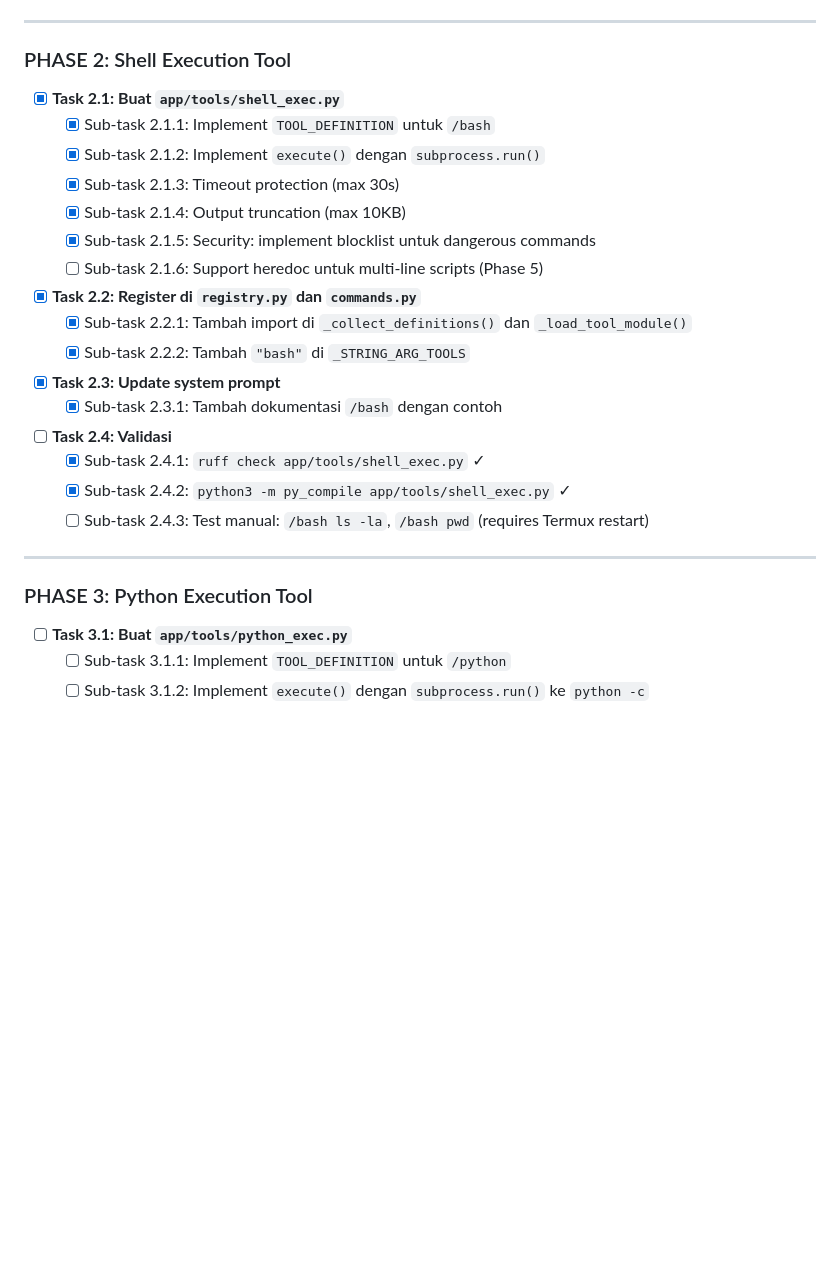
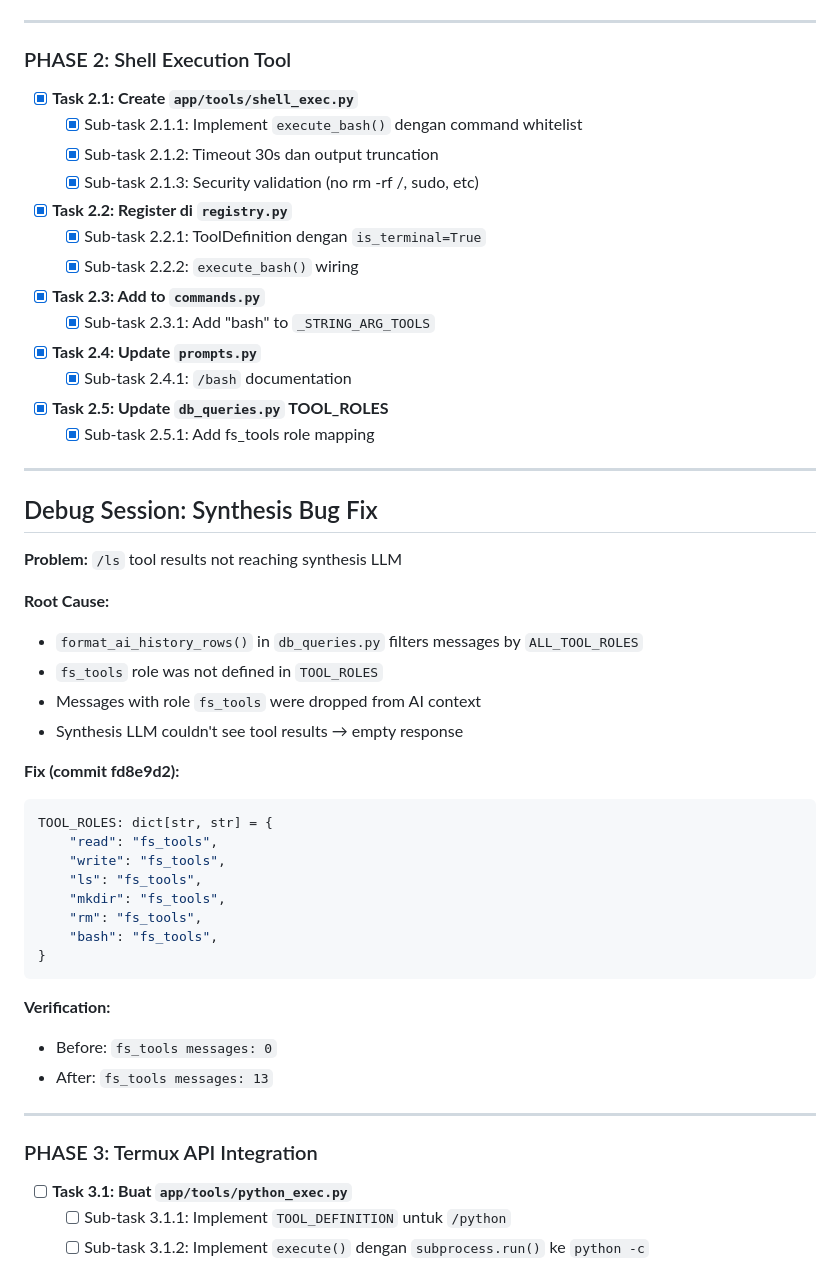
Before and after one commit to icedeyes12/yuzu-companion, a Markdown page: TOOLS_ROADMAP.md, the part around the change. Rendered like a GitHub page; blank space fills up the shorter version.

Commit message:
docs: update Phase 2 complete + debug session findings

````diff
--- a/TOOLS_ROADMAP.md
+++ b/TOOLS_ROADMAP.md
@@ -306,29 +306,55 @@ def _run_synthesis(...):
 
 ### PHASE 2: Shell Execution Tool
 
-- [x] **Task 2.1: Buat `app/tools/shell_exec.py`**
-  - [x] Sub-task 2.1.1: Implement `TOOL_DEFINITION` untuk `/bash`
-  - [x] Sub-task 2.1.2: Implement `execute()` dengan `subprocess.run()`
-  - [x] Sub-task 2.1.3: Timeout protection (max 30s)
-  - [x] Sub-task 2.1.4: Output truncation (max 10KB)
-  - [x] Sub-task 2.1.5: Security: implement blocklist untuk dangerous commands
-  - [ ] Sub-task 2.1.6: Support heredoc untuk multi-line scripts (Phase 5)
+- [x] **Task 2.1: Create `app/tools/shell_exec.py`**
+  - [x] Sub-task 2.1.1: Implement `execute_bash()` dengan command whitelist
+  - [x] Sub-task 2.1.2: Timeout 30s dan output truncation
+  - [x] Sub-task 2.1.3: Security validation (no rm -rf /, sudo, etc)
 
-- [x] **Task 2.2: Register di `registry.py` dan `commands.py`**
-  - [x] Sub-task 2.2.1: Tambah import di `_collect_definitions()` dan `_load_tool_module()`
-  - [x] Sub-task 2.2.2: Tambah `"bash"` di `_STRING_ARG_TOOLS`
+- [x] **Task 2.2: Register di `registry.py`**
+  - [x] Sub-task 2.2.1: ToolDefinition dengan `is_terminal=True`
+  - [x] Sub-task 2.2.2: `execute_bash()` wiring
 
-- [x] **Task 2.3: Update system prompt**
-  - [x] Sub-task 2.3.1: Tambah dokumentasi `/bash` dengan contoh
+- [x] **Task 2.3: Add to `commands.py`**
+  - [x] Sub-task 2.3.1: Add "bash" to `_STRING_ARG_TOOLS`
 
-- [ ] **Task 2.4: Validasi**
-  - [x] Sub-task 2.4.1: `ruff check app/tools/shell_exec.py` ✓
-  - [x] Sub-task 2.4.2: `python3 -m py_compile app/tools/shell_exec.py` ✓
-  - [ ] Sub-task 2.4.3: Test manual: `/bash ls -la`, `/bash pwd` (requires Termux restart)
+- [x] **Task 2.4: Update `prompts.py`**
+  - [x] Sub-task 2.4.1: `/bash` documentation
+
+- [x] **Task 2.5: Update `db_queries.py` TOOL_ROLES**
+  - [x] Sub-task 2.5.1: Add fs_tools role mapping
 
 ---
 
-### PHASE 3: Python Execution Tool
+## Debug Session: Synthesis Bug Fix
+
+**Problem:** `/ls` tool results not reaching synthesis LLM
+
+**Root Cause:**
+- `format_ai_history_rows()` in `db_queries.py` filters messages by `ALL_TOOL_ROLES`
+- `fs_tools` role was not defined in `TOOL_ROLES`
+- Messages with role `fs_tools` were dropped from AI context
+- Synthesis LLM couldn't see tool results → empty response
+
+**Fix (commit fd8e9d2):**
+```python
+TOOL_ROLES: dict[str, str] = {
+    "read": "fs_tools",
+    "write": "fs_tools",
+    "ls": "fs_tools",
+    "mkdir": "fs_tools",
+    "rm": "fs_tools",
+    "bash": "fs_tools",
+}
+```
+
+**Verification:**
+- Before: `fs_tools messages: 0`
+- After: `fs_tools messages: 13`
+
+---
+
+### PHASE 3: Termux API Integration
 
 - [ ] **Task 3.1: Buat `app/tools/python_exec.py`**
   - [ ] Sub-task 3.1.1: Implement `TOOL_DEFINITION` untuk `/python`
````
